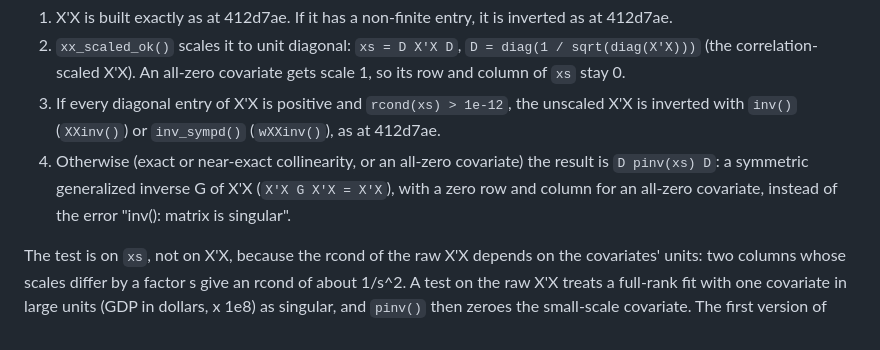
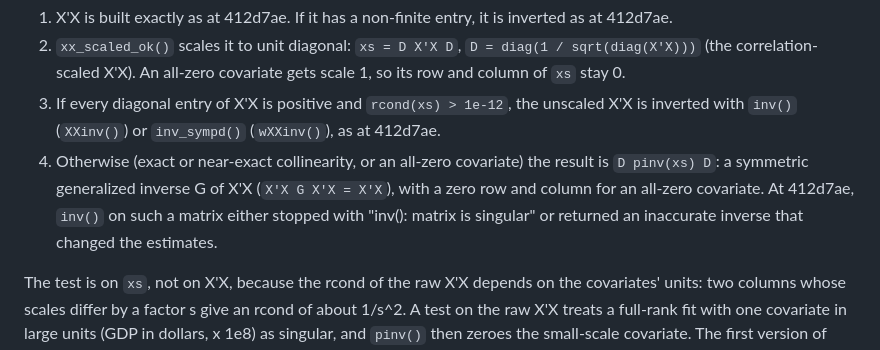
Before and after one commit to xuyiqing/fect, a Markdown page: ARCHITECTURE.md, the part around the change. Rendered like a GitHub page.

Commit message:
docs: ARCHITECTURE.md says what inv() did on a singular X'X at 412d7ae
The C++ guard section said the generalized inverse replaces the error
"inv(): matrix is singular". At 412d7ae, inv() either stopped with that
error or returned an inaccurate inverse that changed the estimates (e.g.
X3 = 2 X1). The section now says both.

Co-Authored-By: Claude Opus 5.5 <noreply@anthropic.com>

```diff
--- a/ARCHITECTURE.md
+++ b/ARCHITECTURE.md
@@ -517,7 +517,8 @@ main fit and every replicate) inverts X'X through `XXinv()` or its weighted twin
    with `inv()` (`XXinv()`) or `inv_sympd()` (`wXXinv()`), as at 412d7ae.
 4. Otherwise (exact or near-exact collinearity, or an all-zero covariate) the result is
    `D pinv(xs) D`: a symmetric generalized inverse G of X'X (`X'X G X'X = X'X`), with a zero row
-   and column for an all-zero covariate, instead of the error "inv(): matrix is singular".
+   and column for an all-zero covariate. At 412d7ae, `inv()` on such a matrix either stopped with
+   "inv(): matrix is singular" or returned an inaccurate inverse that changed the estimates.
 
 The test is on `xs`, not on X'X, because the rcond of the raw X'X depends on the covariates' units:
 two columns whose scales differ by a factor s give an rcond of about 1/s^2. A test on the raw X'X
```
